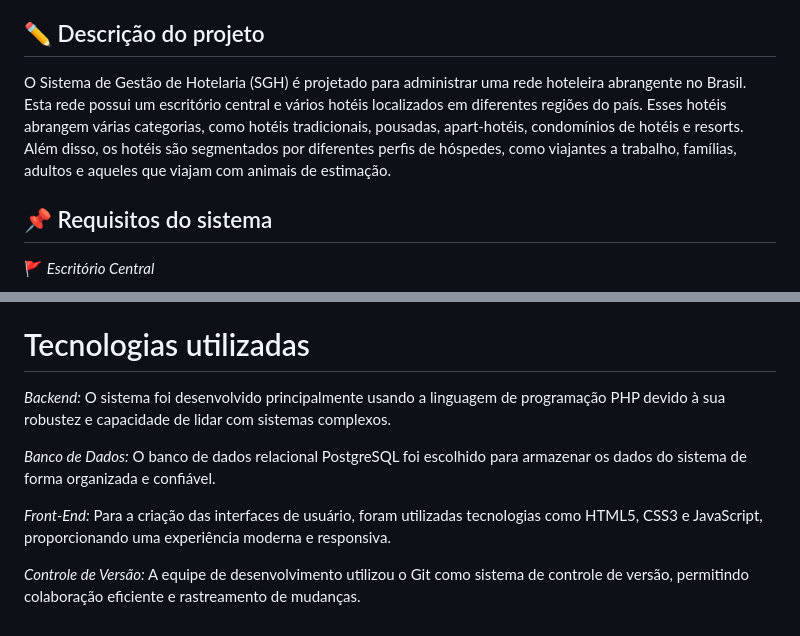
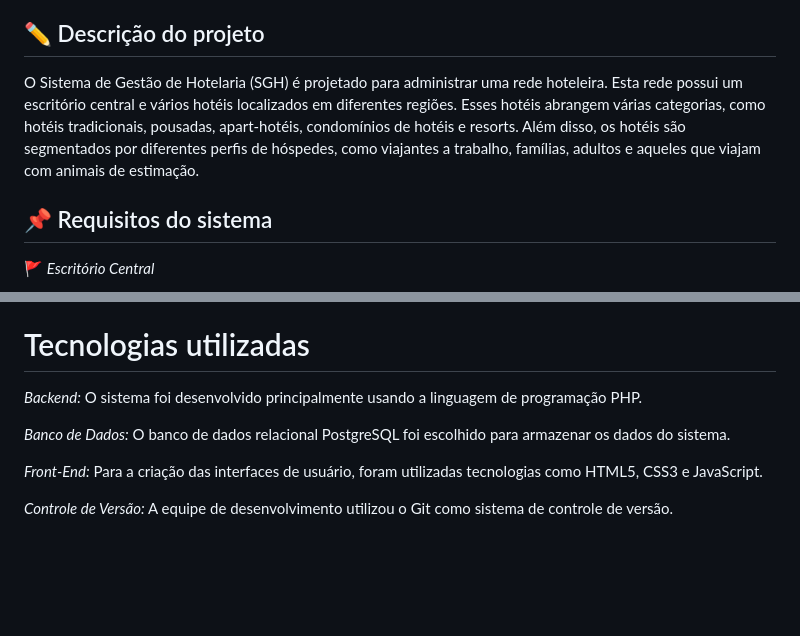
Before and after one commit to FranciscoGJR/OwlsPedagem-Banco-de-Dados, a Markdown page: README.md, 2 parts joined by grey strips. Drawn GitHub-style; blank space fills up the shorter version.

```diff
--- a/README.md
+++ b/README.md
@@ -4,7 +4,7 @@ Exercício Prático proposto na disciplina de Banco de Dados, ministrada pela Pr
 
 ## ✏️ Descrição do projeto
 
-O Sistema de Gestão de Hotelaria (SGH) é projetado para administrar uma rede hoteleira abrangente no Brasil. Esta rede possui um escritório central e vários hotéis localizados em diferentes regiões do país. Esses hotéis abrangem várias categorias, como hotéis tradicionais, pousadas, apart-hotéis, condomínios de hotéis e resorts. Além disso, os hotéis são segmentados por diferentes perfis de hóspedes, como viajantes a trabalho, famílias, adultos e aqueles que viajam com animais de estimação.
+O Sistema de Gestão de Hotelaria (SGH) é projetado para administrar uma rede hoteleira. Esta rede possui um escritório central e vários hotéis localizados em diferentes regiões. Esses hotéis abrangem várias categorias, como hotéis tradicionais, pousadas, apart-hotéis, condomínios de hotéis e resorts. Além disso, os hotéis são segmentados por diferentes perfis de hóspedes, como viajantes a trabalho, famílias, adultos e aqueles que viajam com animais de estimação.
 
 
 ## 📌 Requisitos do sistema
@@ -61,10 +61,10 @@ _Café da Manhã e Serviço de Quarto:_ Gerenciamento da cozinha, estoque de ali
 
 # Tecnologias utilizadas
 
-*Backend:* O sistema foi desenvolvido principalmente usando a linguagem de programação PHP devido à sua robustez e capacidade de lidar com sistemas complexos.
+*Backend:* O sistema foi desenvolvido principalmente usando a linguagem de programação PHP.
 
-*Banco de Dados:* O banco de dados relacional PostgreSQL foi escolhido para armazenar os dados do sistema de forma organizada e confiável.
+*Banco de Dados:* O banco de dados relacional PostgreSQL foi escolhido para armazenar os dados do sistema.
 
-*Front-End:* Para a criação das interfaces de usuário, foram utilizadas tecnologias como HTML5, CSS3 e JavaScript, proporcionando uma experiência moderna e responsiva.
+*Front-End:* Para a criação das interfaces de usuário, foram utilizadas tecnologias como HTML5, CSS3 e JavaScript.
 
-*Controle de Versão:* A equipe de desenvolvimento utilizou o Git como sistema de controle de versão, permitindo colaboração eficiente e rastreamento de mudanças.
+*Controle de Versão:* A equipe de desenvolvimento utilizou o Git como sistema de controle de versão.
```
